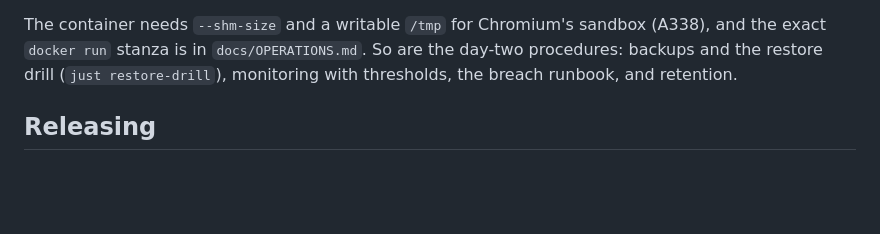
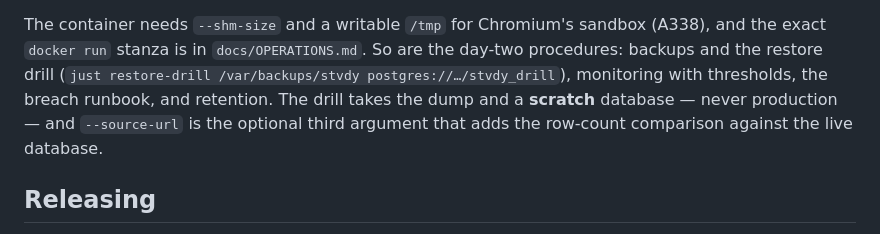
Before and after one commit to jettapindika/stvdy, a Markdown page: README.md, the part around the change. GitHub-like rendering; blank space fills up the shorter version.

Commit message:
docs(readme): the restore drill's command as the string that actually runs
The Deploying section documented `just restore-drill` bare, and that invocation
**errors**: the recipe takes the dump and a scratch-database URL, so `just
restore-drill` prints "got 0 positional arguments but takes at least 2" and
nothing else. Task 15 step 4's whole point is that the documented command and the
typed command are the same string, and this one was not — the two aliases that
take arguments were the two I did not run.

The line now names the real invocation
(`just restore-drill /var/backups/stvdy postgres://…/stvdy_drill`), says the
target is a **scratch** database and never production, and names `--source-url`
as the optional third argument, which is what the recipe's own default
(`source=""`) turns on.

The other three documented strings were checked the same way and are correct:
`just image` and `IMAGE=… just image-check` in the Deploying block, and
`just verify-release dist/release` in the Releasing block.

```diff
--- a/README.md
+++ b/README.md
@@ -263,8 +263,11 @@ Two things are contracts rather than conveniences:
 
 The container needs `--shm-size` and a writable `/tmp` for Chromium's sandbox
 (A338), and the exact `docker run` stanza is in `docs/OPERATIONS.md`. So are the
-day-two procedures: backups and the restore drill (`just restore-drill`),
-monitoring with thresholds, the breach runbook, and retention.
+day-two procedures: backups and the restore drill (`just restore-drill
+/var/backups/stvdy postgres://…/stvdy_drill`), monitoring with thresholds, the
+breach runbook, and retention. The drill takes the dump and a **scratch**
+database — never production — and `--source-url` is the optional third argument
+that adds the row-count comparison against the live database.
 
 ## Releasing
 
```
